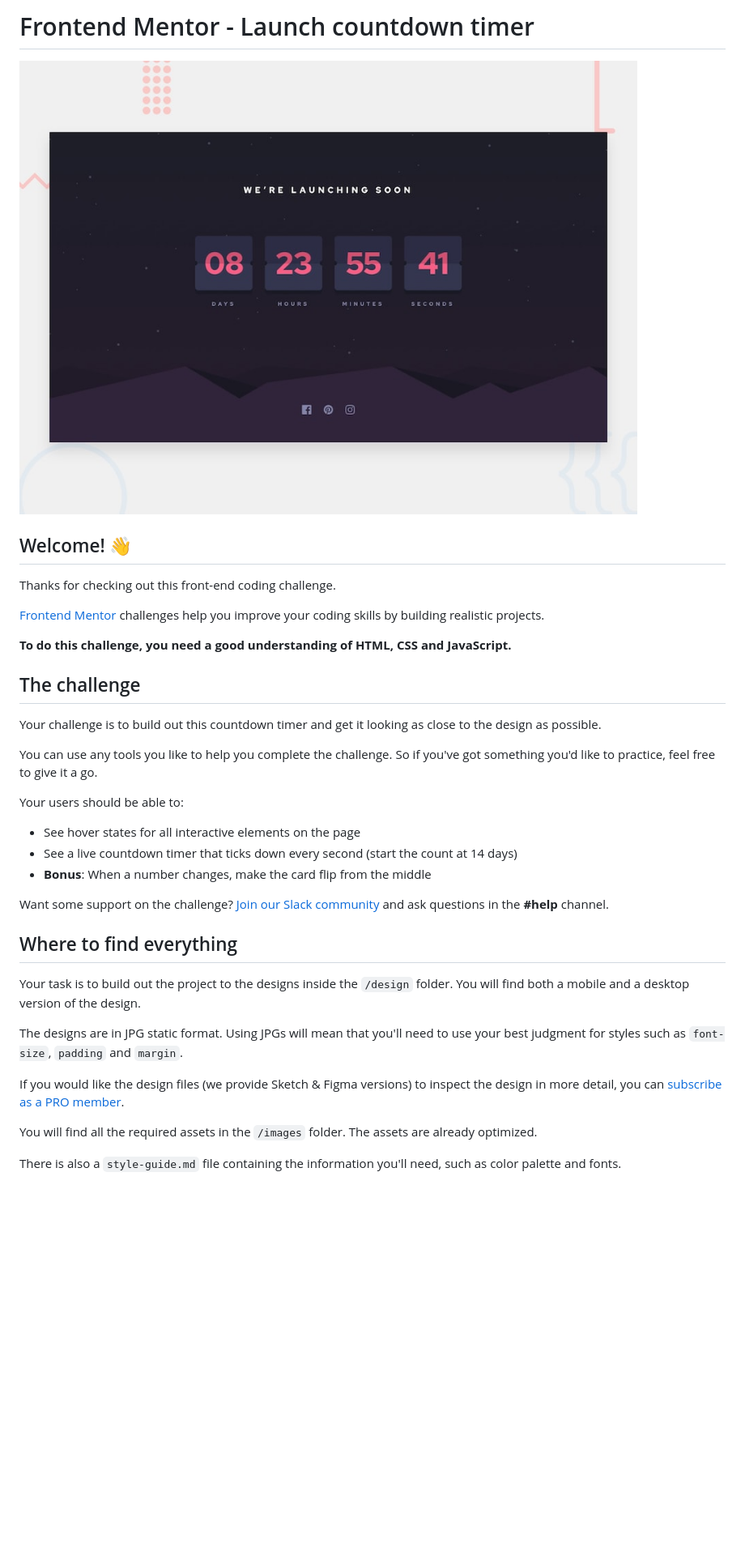
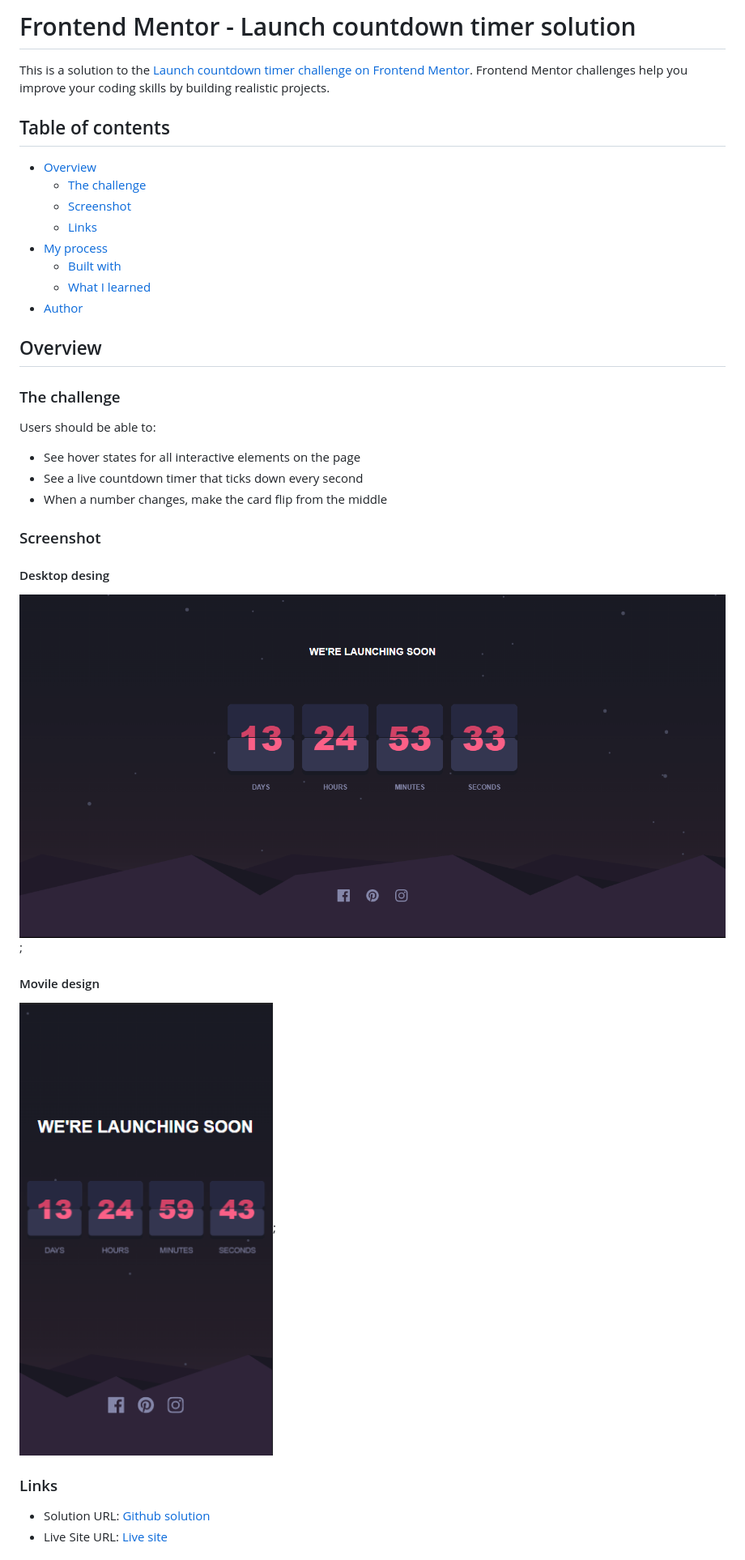
Before and after one commit to DF27ARTS/Launch_count_down_challenge, a Markdown page: README.md, the part around one of its changes. Shown at 81% size. Rendered like a GitHub page; pictures changed too: design/desktop-preview.jpg (deleted), screenshots/desktop-design.png (added), screenshots/movile-design.png (added); blank space fills up the shorter version.

```diff
--- a/README.md
+++ b/README.md
@@ -1,38 +1,40 @@
-# Frontend Mentor - Launch countdown timer
+# Frontend Mentor - Launch countdown timer solution
 
-![Design preview for the Launch countdown timer coding challenge](./design/desktop-preview.jpg)
+This is a solution to the [Launch countdown timer challenge on Frontend Mentor](https://www.frontendmentor.io/challenges/launch-countdown-timer-N0XkGfyz-). Frontend Mentor challenges help you improve your coding skills by building realistic projects.
 
-## Welcome! 👋
+## Table of contents
 
-Thanks for checking out this front-end coding challenge.
+- [Overview](#overview)
+  - [The challenge](#the-challenge)
+  - [Screenshot](#screenshot)
+  - [Links](#links)
+- [My process](#my-process)
+  - [Built with](#built-with)
+  - [What I learned](#what-i-learned)
+- [Author](#author)
 
-[Frontend Mentor](https://www.frontendmentor.io) challenges help you improve your coding skills by building realistic projects.
+## Overview
 
-**To do this challenge, you need a good understanding of HTML, CSS and JavaScript.**
+### The challenge
 
-## The challenge
-
-Your challenge is to build out this countdown timer and get it looking as close to the design as possible.
-
-You can use any tools you like to help you complete the challenge. So if you've got something you'd like to practice, feel free to give it a go.
-
-Your users should be able to:
+Users should be able to:
 
 - See hover states for all interactive elements on the page
-- See a live countdown timer that ticks down every second (start the count at 14 days)
-- **Bonus**: When a number changes, make the card flip from the middle
+- See a live countdown timer that ticks down every second
+- When a number changes, make the card flip from the middle
 
-Want some support on the challenge? [Join our Slack community](https://www.frontendmentor.io/slack) and ask questions in the **#help** channel.
+### Screenshot
 
-## Where to find everything
+#### Desktop desing
 
-Your task is to build out the project to the designs inside the `/design` folder. You will find both a mobile and a desktop version of the design.
+![Desktop design](./screenshots/desktop-design.png);
 
-The designs are in JPG static format. Using JPGs will mean that you'll need to use your best judgment for styles such as `font-size`, `padding` and `margin`.
+#### Movile design
 
-If you would like the design files (we provide Sketch & Figma versions) to inspect the design in more detail, you can [subscribe as a PRO member](https://www.frontendmentor.io/pro).
+![Movile design](./screenshots/movile-design.png);
 
-You will find all the required assets in the `/images` folder. The assets are already optimized.
+### Links
 
-There is also a `style-guide.md` file containing the information you'll need, such as color palette and fonts.
+- Solution URL: [Github solution](https://github.com/DF27ARTS/Launch_count_down_challenge)
+- Live Site URL: [Live site](https://df27arts.github.io/Launch_count_down_challenge)
 
```
Also changed, not shown: other parts of README.md (+14 -49 lines), README-template.md (deleted, +0 -112 lines), style-guide.md (deleted, +0 -41 lines), design/active-states.jpg (deleted), design/desktop-design.jpg (deleted), design/mobile-design.jpg (deleted), 2 other files.
